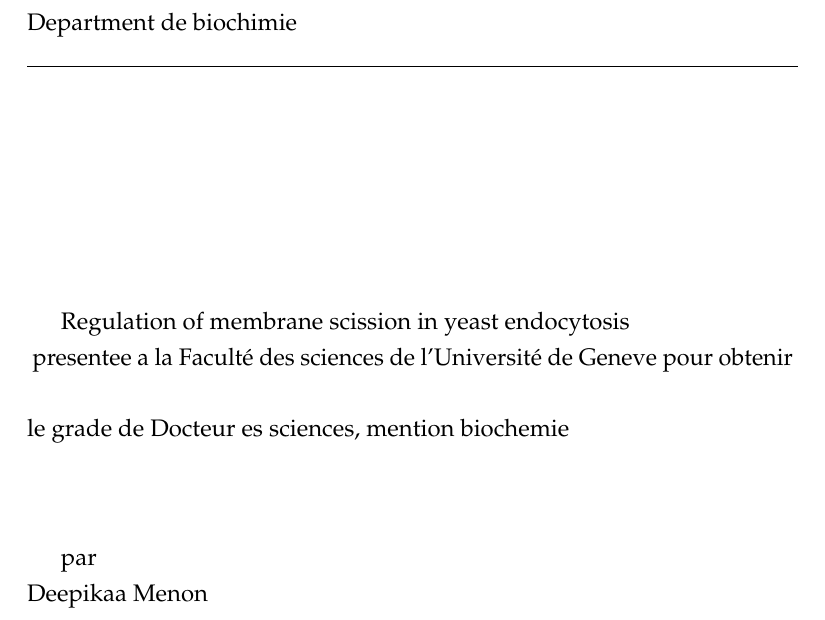
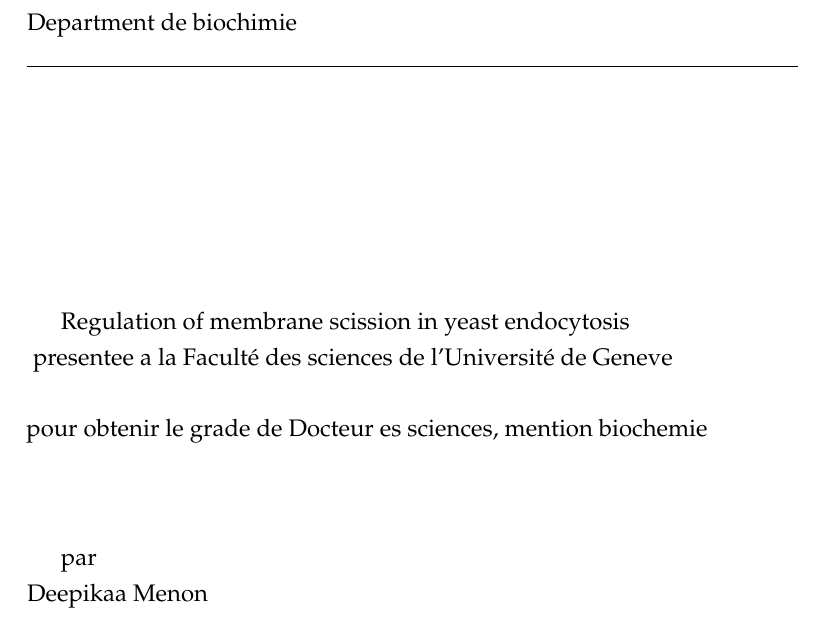
Before and after one commit to deepikaamenon/thesis_2021, a LaTeX thesis (main.tex): part of page 1 of 27, cut so that both start at the same text. Compiled offline with pdfLaTeX.

Commit message:
txs auto checkin

```diff
--- a/main.tex
+++ b/main.tex
@@ -153,7 +153,7 @@ Department de biochimie\\
 \vspace*{4cm}
 Regulation of membrane scission in yeast endocytosis \\
 \vspace{\baselineskip}
-presentee a la Facult\'e des sciences de l'Universit\'e de Geneve\
+presentee a la Facult\'e des sciences de l'Universit\'e de Geneve\\
 pour obtenir le grade de Docteur es sciences, mention biochemie\\
 %Oral examination: November 25\textsuperscript{th} 2016}
 
```
